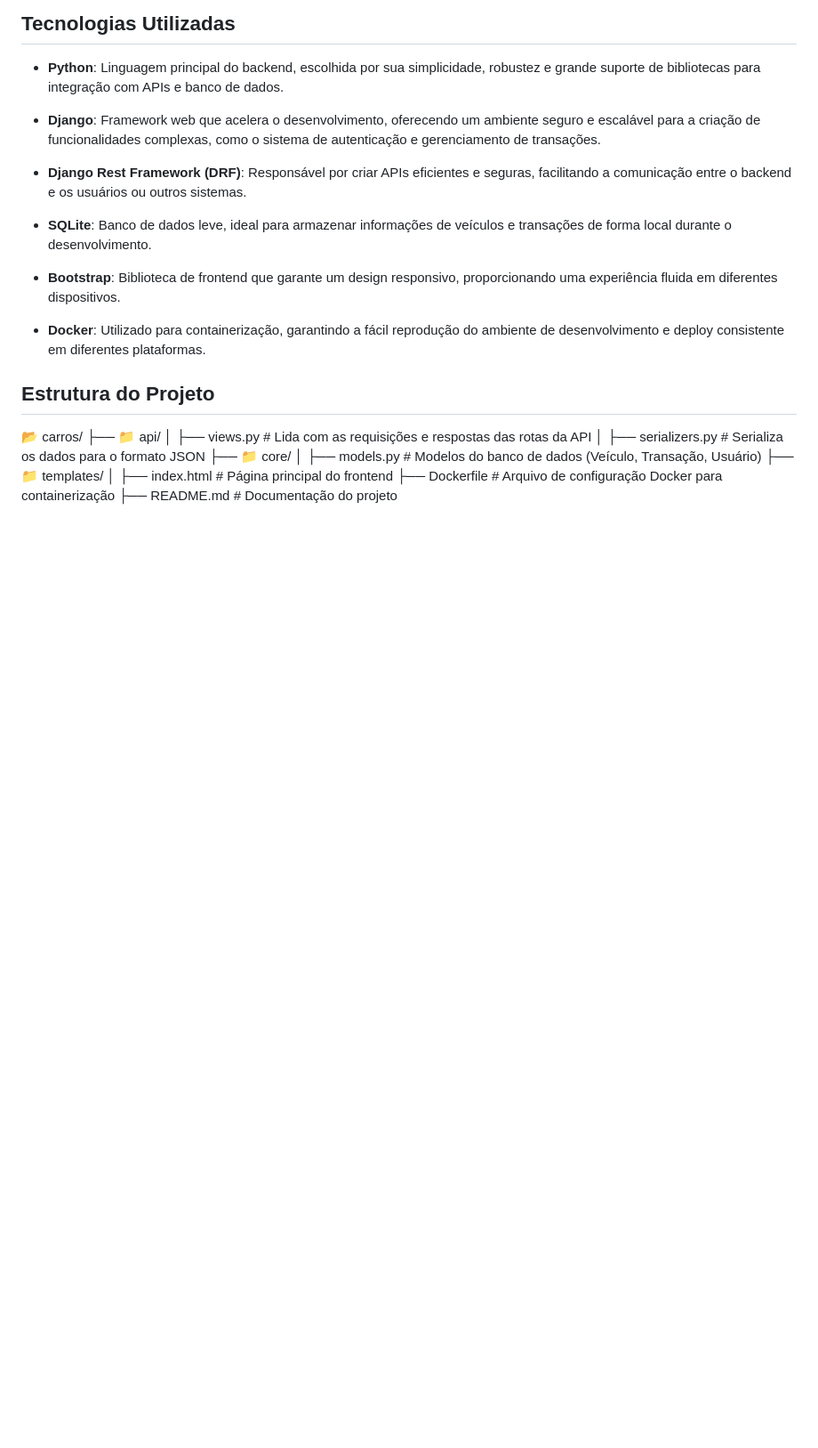
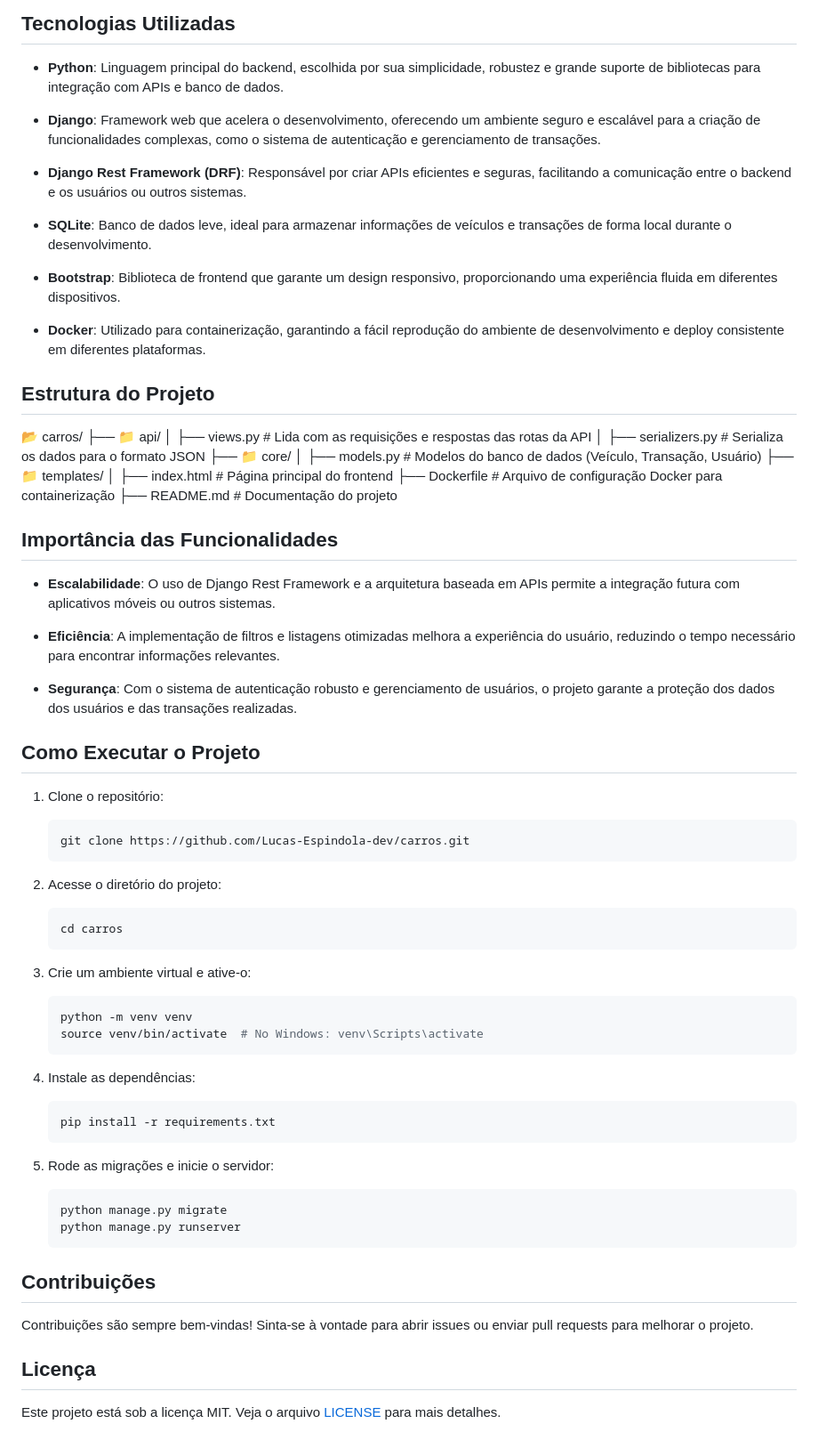
Before and after one commit to Lucas-Espindola-dev/carros, a Markdown page: README.md, the part around the change. Shown at 89% size. Drawn GitHub-style; blank space fills up the shorter version.

Commit message:
Update README.md
Finishing the Read.me Project.

````diff
--- a/README.md
+++ b/README.md
@@ -46,3 +46,49 @@ Carros App é um projeto que visa gerenciar e listar veículos disponíveis para
  │   ├── index.html      # Página principal do frontend
  ├── Dockerfile          # Arquivo de configuração Docker para containerização
  ├── README.md           # Documentação do projeto
+
+
+## Importância das Funcionalidades
+
+- **Escalabilidade**: O uso de Django Rest Framework e a arquitetura baseada em APIs permite a integração futura com aplicativos móveis ou outros sistemas.
+
+- **Eficiência**: A implementação de filtros e listagens otimizadas melhora a experiência do usuário, reduzindo o tempo necessário para encontrar informações relevantes.
+
+- **Segurança**: Com o sistema de autenticação robusto e gerenciamento de usuários, o projeto garante a proteção dos dados dos usuários e das transações realizadas.
+
+## Como Executar o Projeto
+
+1. Clone o repositório:
+    ```bash
+    git clone https://github.com/Lucas-Espindola-dev/carros.git
+    ```
+
+2. Acesse o diretório do projeto:
+    ```bash
+    cd carros
+    ```
+
+3. Crie um ambiente virtual e ative-o:
+    ```bash
+    python -m venv venv
+    source venv/bin/activate  # No Windows: venv\Scripts\activate
+    ```
+
+4. Instale as dependências:
+    ```bash
+    pip install -r requirements.txt
+    ```
+
+5. Rode as migrações e inicie o servidor:
+    ```bash
+    python manage.py migrate
+    python manage.py runserver
+    ```
+
+## Contribuições
+
+Contribuições são sempre bem-vindas! Sinta-se à vontade para abrir issues ou enviar pull requests para melhorar o projeto.
+
+## Licença
+
+Este projeto está sob a licença MIT. Veja o arquivo [LICENSE](https://github.com/Lucas-Espindola-dev/carros/blob/main/LICENSE) para mais detalhes.
````
